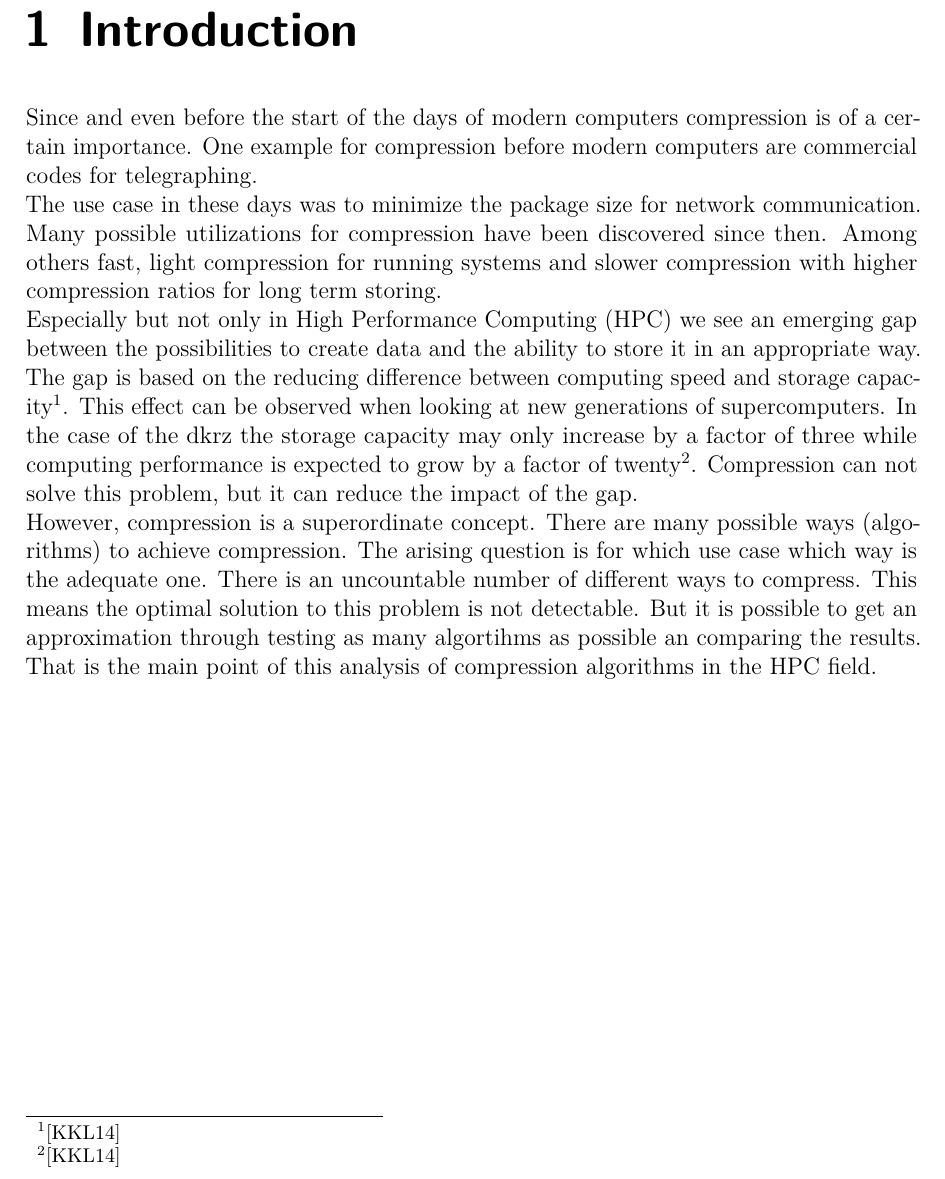
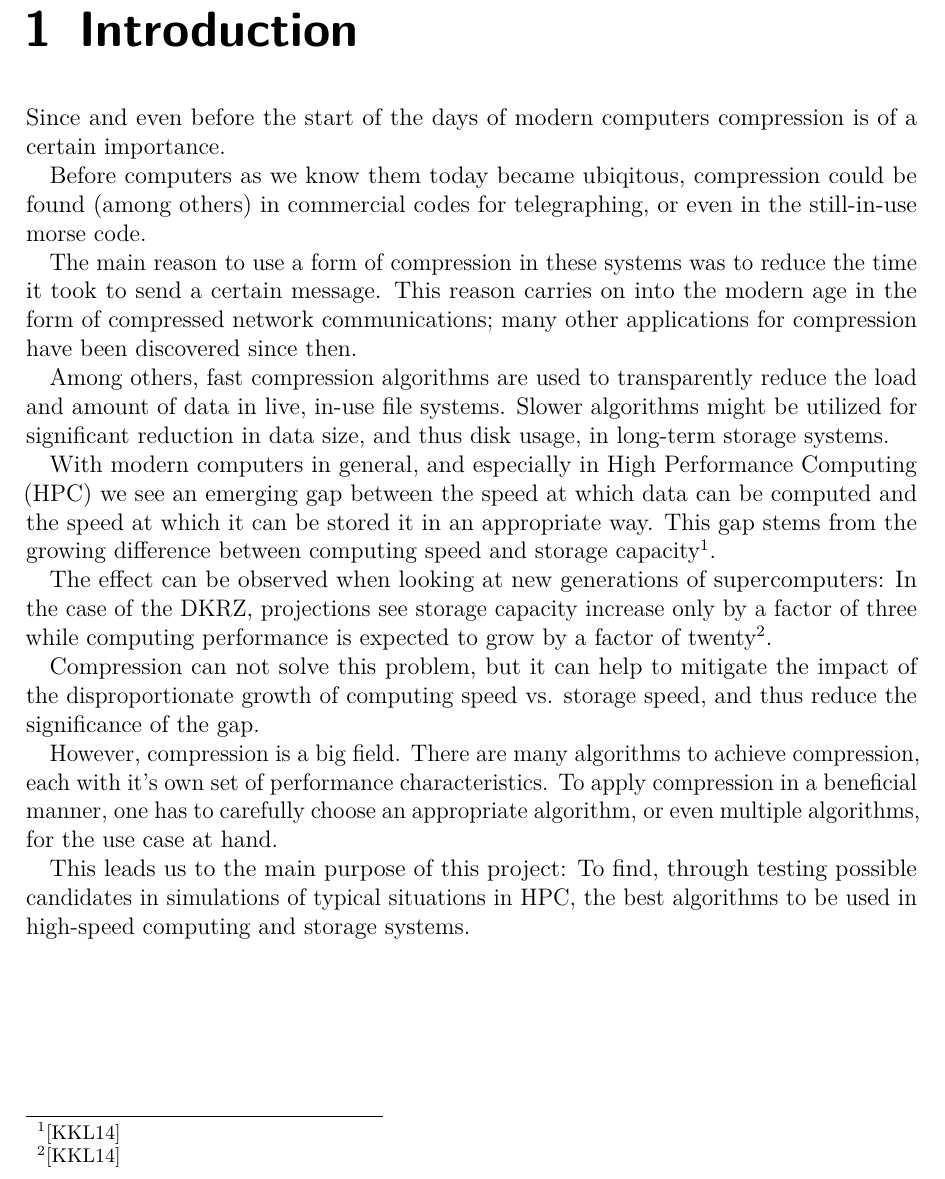
Before and after one commit to hatzel/pre, a LaTeX document (Bericht/bericht.tex): part of page 4 of 22, cut so that both start at the same text. Compiled offline with pdfLaTeX.

Commit message:
moar introduction

```diff
--- a/Bericht/bericht.tex
+++ b/Bericht/bericht.tex
@@ -107,26 +107,26 @@
 \chapter{Introduction}
 \label{Introduction}
 %TODO ausbaubar
+
 Since and even before the start of the days of modern computers compression is of a certain importance.
-One example for compression before modern computers are commercial codes for telegraphing.
-\\
-The use case in these days was to minimize the package size for network communication.
-Many possible utilizations for compression have been discovered since then.
-Among others fast, light compression for running systems and slower compression with higher compression ratios for long term storing.
-\\
-Especially but not only in High Performance Computing (HPC) we see an emerging gap between the possibilities to create data and the ability to store it in an appropriate way.
-The gap is based on the reducing difference between computing speed and storage capacity\mcite{ExaStoSy}.
-This effect can be observed when looking at new generations of supercomputers.
-In the case of the dkrz the storage capacity may only increase by a factor of three while computing performance is expected to grow by a factor of twenty\mcite{ExaStoSy}.
-Compression can not solve this problem, but it can reduce the impact of the gap.
-\\
-However, compression is a superordinate concept.
-There are many possible ways (algorithms) to achieve compression.
-The arising question is for which use case which way is the adequate one.
-There is an uncountable number of different ways to compress.
-This means the optimal solution to this problem is not detectable.
-But it is possible to get an approximation through testing as many algortihms as possible an comparing the results.
-That is the main point of this analysis of compression algorithms in the HPC field.
+
+Before computers as we know them today became ubiqitous, compression could be found (among others) in commercial codes for telegraphing, or even in the still-in-use morse code.
+
+The main reason to use a form of compression in these systems was to reduce the time it took to send a certain message. This reason carries on into the modern age in the form of compressed network communications; many other applications for compression have been discovered since then.
+
+Among others, fast compression algorithms are used to transparently reduce the load and amount of data in live, in-use file systems. Slower algorithms might be utilized for significant reduction in data size, and thus disk usage, in long-term storage systems.
+
+With modern computers in general, and especially in High Performance Computing (HPC) we see an emerging gap between the speed at which data can be computed and the speed at which it can be stored it in an appropriate way.
+This gap stems from the growing difference between computing speed and storage capacity\mcite{ExaStoSy}.
+
+The effect can be observed when looking at new generations of supercomputers:
+In the case of the DKRZ, projections see storage capacity increase only by a factor of three while computing performance is expected to grow by a factor of twenty\mcite{ExaStoSy}.
+
+Compression can not solve this problem, but it can help to mitigate the impact of the disproportionate growth of computing speed vs. storage speed, and thus reduce the significance of the gap.
+
+However, compression is a big field. There are many algorithms to achieve compression, each with it's own set of performance characteristics. To apply compression in a beneficial manner, one has to carefully choose an appropriate algorithm, or even multiple algorithms, for the use case at hand.
+
+This leads us to the main purpose of this project: To find, through testing possible candidates in simulations of typical situations in HPC, the best algorithms to be used in high-speed computing and storage systems.
 
 
 \chapter{Assignment and Methodology}
```
